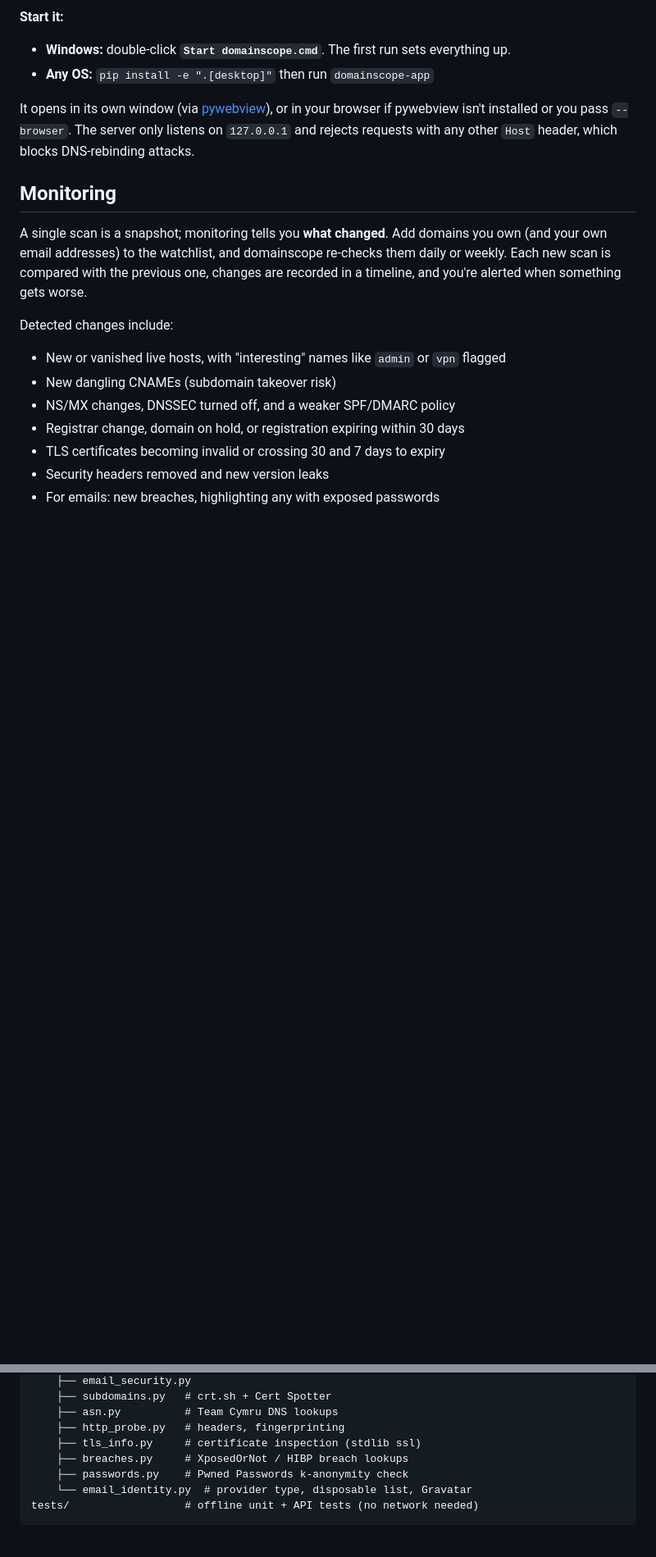
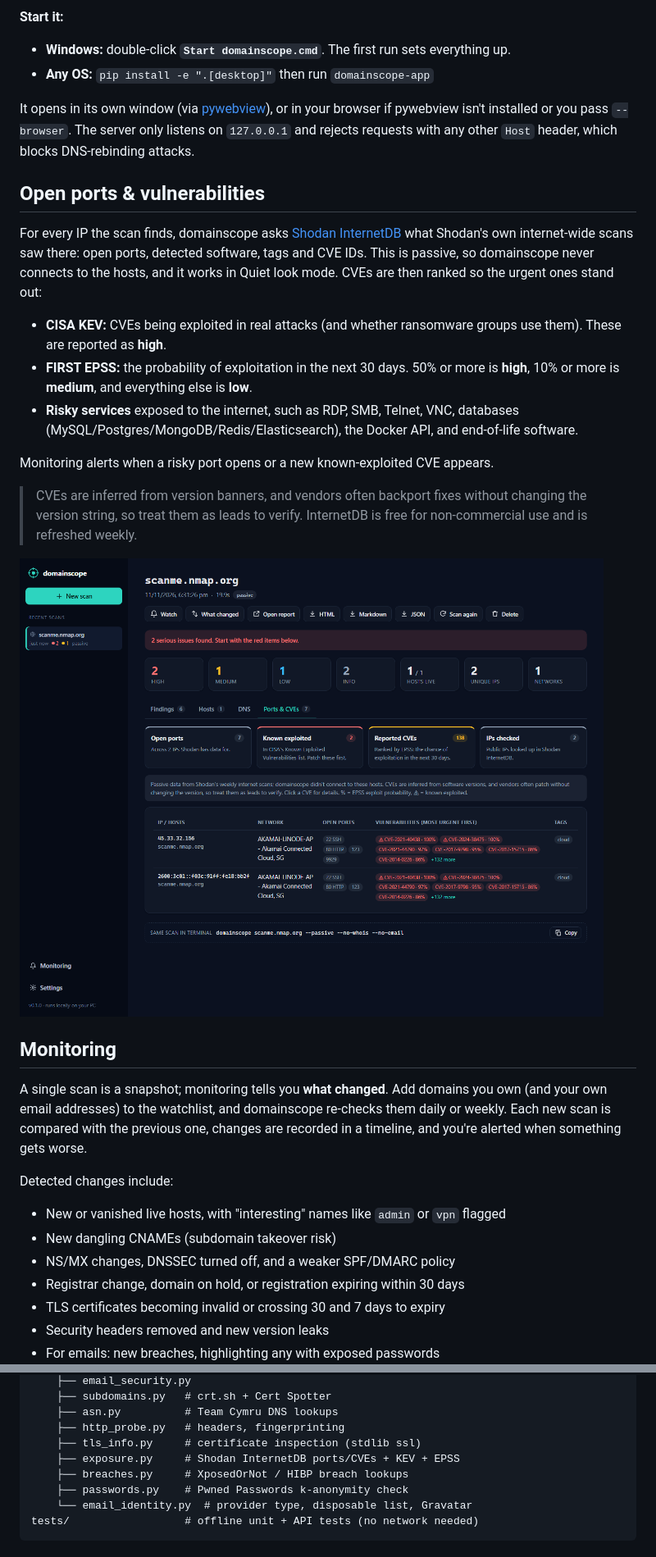
Before and after one commit to Ashtr1cks/exposeye, a Markdown page: README.md, 2 parts joined by grey strips. Shown at 82% size. Rendered like a GitHub page; pictures changed too: docs/app-exposure.png (added); blank space fills up the shorter version.

```diff
--- a/README.md
+++ b/README.md
@@ -76,6 +77,28 @@ reset pages to enumerate accounts. Check your own address, or someone else's wit
 It opens in its own window (via [pywebview](https://pywebview.flowrl.com/)), or in your browser
 if pywebview isn't installed or you pass `--browser`. The server only listens on `127.0.0.1` and
 rejects requests with any other `Host` header, which blocks DNS-rebinding attacks.
+
+## Open ports & vulnerabilities
+
+For every IP the scan finds, domainscope asks [Shodan InternetDB](https://internetdb.shodan.io/)
+what Shodan's own internet-wide scans saw there: open ports, detected software, tags and CVE IDs.
+This is passive, so domainscope never connects to the hosts, and it works in Quiet look mode. CVEs
+are then ranked so the urgent ones stand out:
+
+- **CISA KEV:** CVEs being exploited in real attacks (and whether ransomware groups use them).
+  These are reported as **high**.
+- **FIRST EPSS:** the probability of exploitation in the next 30 days. 50% or more is **high**,
+  10% or more is **medium**, and everything else is **low**.
+- **Risky services** exposed to the internet, such as RDP, SMB, Telnet, VNC, databases
+  (MySQL/Postgres/MongoDB/Redis/Elasticsearch), the Docker API, and end-of-life software.
+
+Monitoring alerts when a risky port opens or a new known-exploited CVE appears.
+
+> CVEs are inferred from version banners, and vendors often backport fixes without changing the
+> version string, so treat them as leads to verify. InternetDB is free for non-commercial use and
+> is refreshed weekly.
+
+![Ports & CVEs view](docs/app-exposure.png)
 
 ## Monitoring
 
@@ -235,6 +260,7 @@ src/domainscope/
     ├── asn.py          # Team Cymru DNS lookups
     ├── http_probe.py   # headers, fingerprinting
     ├── tls_info.py     # certificate inspection (stdlib ssl)
+    ├── exposure.py     # Shodan InternetDB ports/CVEs + KEV + EPSS
     ├── breaches.py     # XposedOrNot / HIBP breach lookups
     ├── passwords.py    # Pwned Passwords k-anonymity check
     └── email_identity.py  # provider type, disposable list, Gravatar
```
Also changed, not shown: other parts of README.md (+3 -0 lines), 10 other files.
